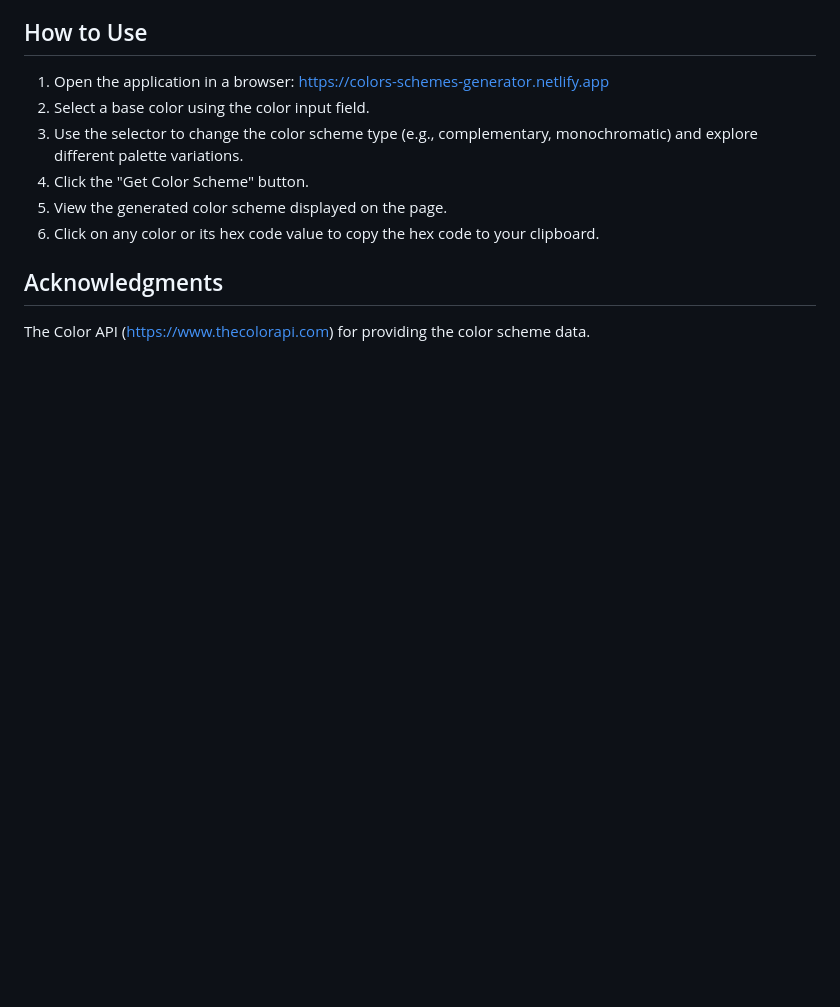
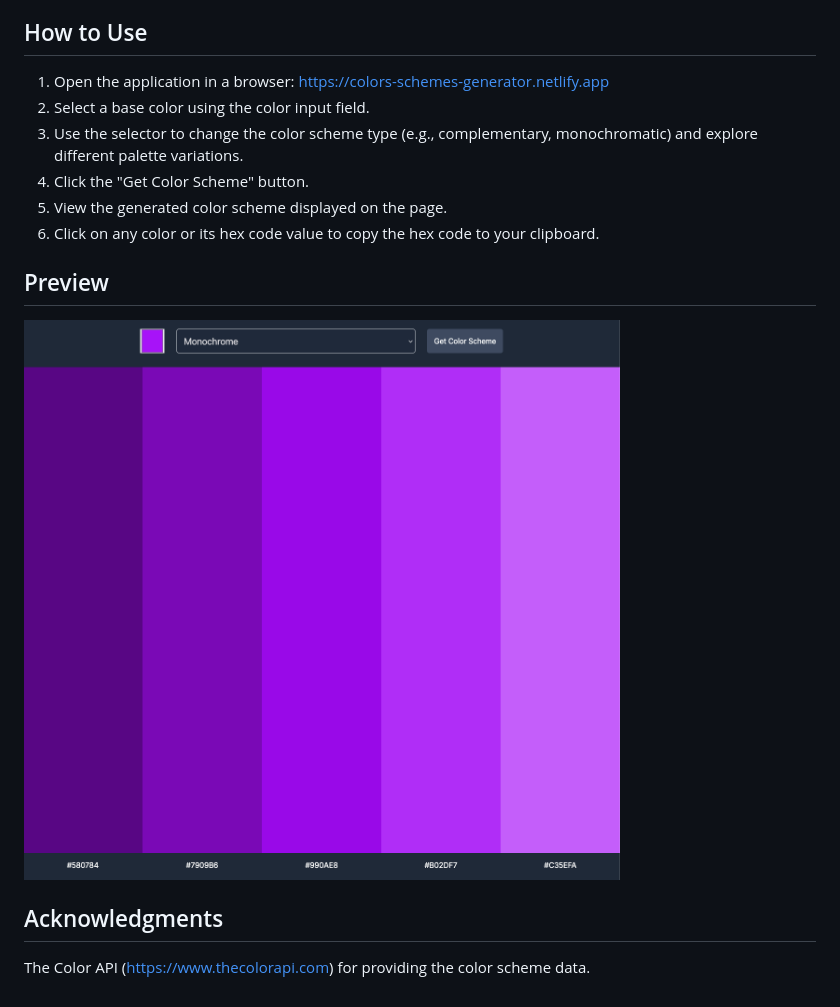
Before and after one commit to TavionK/Color-scheme-generator, a Markdown page: README.md, the part around the change. Rendered like a GitHub page; pictures changed too: color-scheme-gen.png (added); blank space fills up the shorter version.

Commit message:
added preview image of application to the readme

```diff
--- a/README.md
+++ b/README.md
@@ -25,6 +25,10 @@ A single page application that generates color schemes based on a selected color
 5. View the generated color scheme displayed on the page.
 6. Click on any color or its hex code value to copy the hex code to your clipboard.
 
+## Preview
+
+![Color scheme generator preview](color-scheme-gen.png)
+
 ## Acknowledgments
 
 The Color API (https://www.thecolorapi.com) for providing the color scheme data.
```
